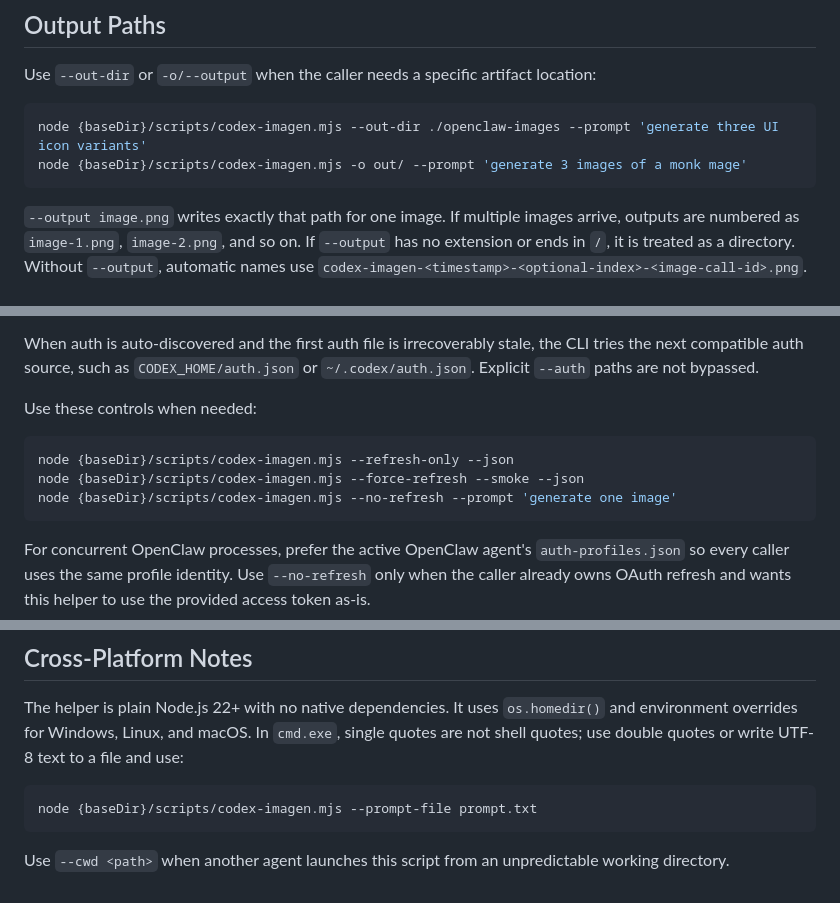
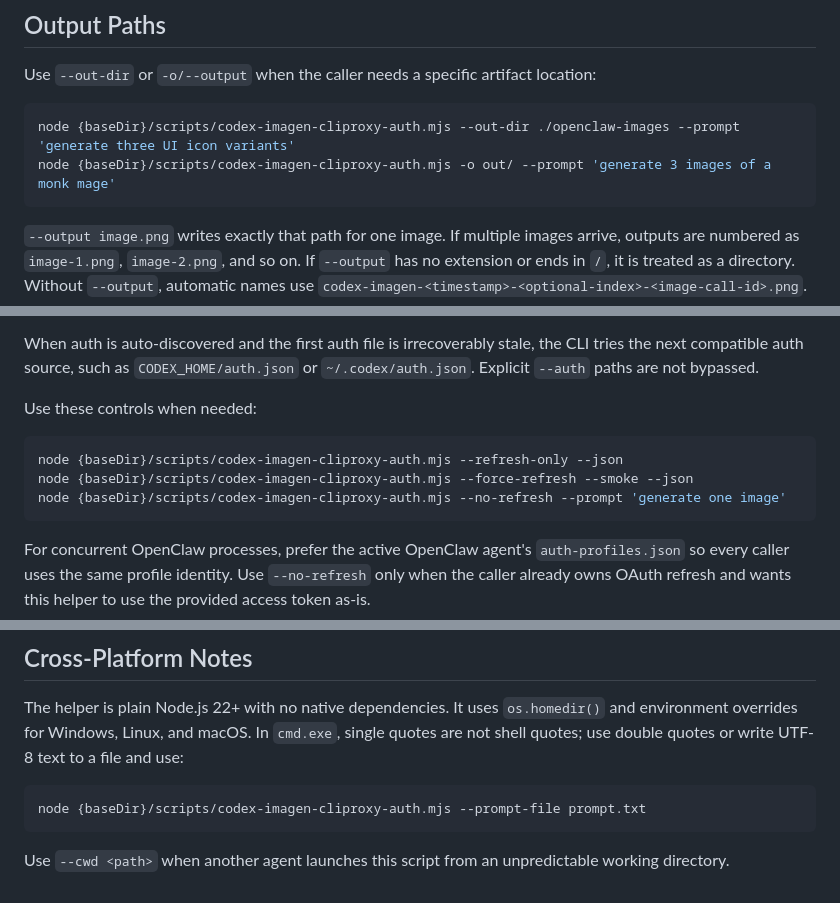
Before and after one commit to NguyenTuanFuJi/Bot, a Markdown page: skills/codex-imagen/SKILL.md, 3 parts joined by grey strips. Drawn GitHub-style.

Commit message:
Align codex-imagen docs to cliproxy auth bridge flow

````diff
--- a/skills/codex-imagen/SKILL.md
+++ b/skills/codex-imagen/SKILL.md
@@ -98,8 +98,8 @@ Profile selection follows OpenClaw first: explicit `--auth-profile`, `CODEX_IMAG
 Use `--out-dir` or `-o/--output` when the caller needs a specific artifact location:
 
 ```bash
-node {baseDir}/scripts/codex-imagen.mjs --out-dir ./openclaw-images --prompt 'generate three UI icon variants'
-node {baseDir}/scripts/codex-imagen.mjs -o out/ --prompt 'generate 3 images of a monk mage'
+node {baseDir}/scripts/codex-imagen-cliproxy-auth.mjs --out-dir ./openclaw-images --prompt 'generate three UI icon variants'
+node {baseDir}/scripts/codex-imagen-cliproxy-auth.mjs -o out/ --prompt 'generate 3 images of a monk mage'
 ```
 
 `--output image.png` writes exactly that path for one image. If multiple images arrive, outputs are numbered as `image-1.png`, `image-2.png`, and so on. If `--output` has no extension or ends in `/`, it is treated as a directory. Without `--output`, automatic names use `codex-imagen-<timestamp>-<optional-index>-<image-call-id>.png`.
@@ -135,9 +135,9 @@ When auth is auto-discovered and the first auth file is irrecoverably stale, the
 Use these controls when needed:
 
 ```bash
-node {baseDir}/scripts/codex-imagen.mjs --refresh-only --json
-node {baseDir}/scripts/codex-imagen.mjs --force-refresh --smoke --json
-node {baseDir}/scripts/codex-imagen.mjs --no-refresh --prompt 'generate one image'
+node {baseDir}/scripts/codex-imagen-cliproxy-auth.mjs --refresh-only --json
+node {baseDir}/scripts/codex-imagen-cliproxy-auth.mjs --force-refresh --smoke --json
+node {baseDir}/scripts/codex-imagen-cliproxy-auth.mjs --no-refresh --prompt 'generate one image'
 ```
 
 For concurrent OpenClaw processes, prefer the active OpenClaw agent's `auth-profiles.json` so every caller uses the same profile identity. Use `--no-refresh` only when the caller already owns OAuth refresh and wants this helper to use the provided access token as-is.
@@ -149,7 +149,7 @@ Use `--base-url` only for a compatible Codex backend, and `--refresh-url` only f
 The helper is plain Node.js 22+ with no native dependencies. It uses `os.homedir()` and environment overrides for Windows, Linux, and macOS. In `cmd.exe`, single quotes are not shell quotes; use double quotes or write UTF-8 text to a file and use:
 
 ```bash
-node {baseDir}/scripts/codex-imagen.mjs --prompt-file prompt.txt
+node {baseDir}/scripts/codex-imagen-cliproxy-auth.mjs --prompt-file prompt.txt
 ```
 
 Use `--cwd <path>` when another agent launches this script from an unpredictable working directory.
````
Also changed, not shown: other parts of skills/codex-imagen/SKILL.md (+3 -3 lines).
